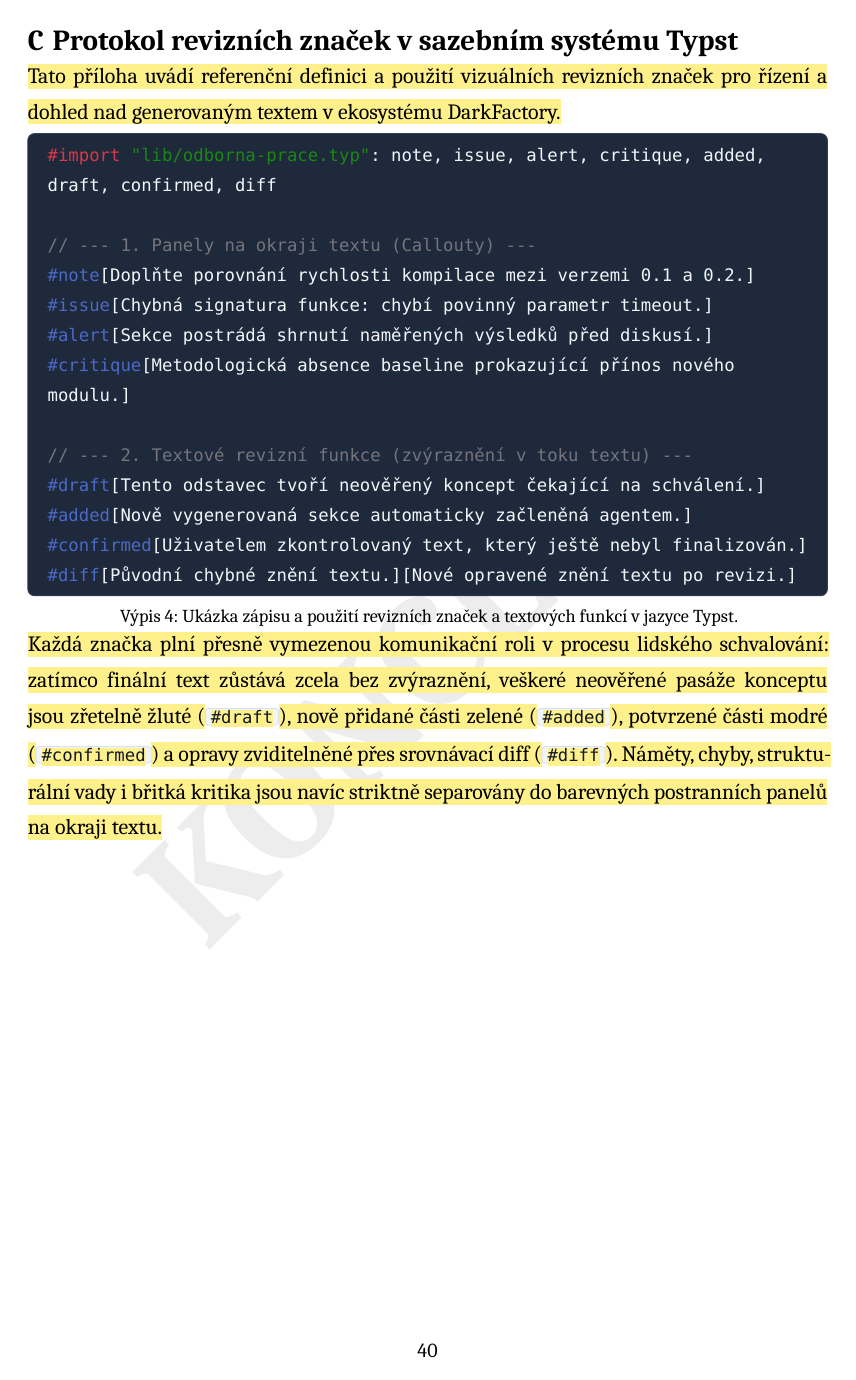
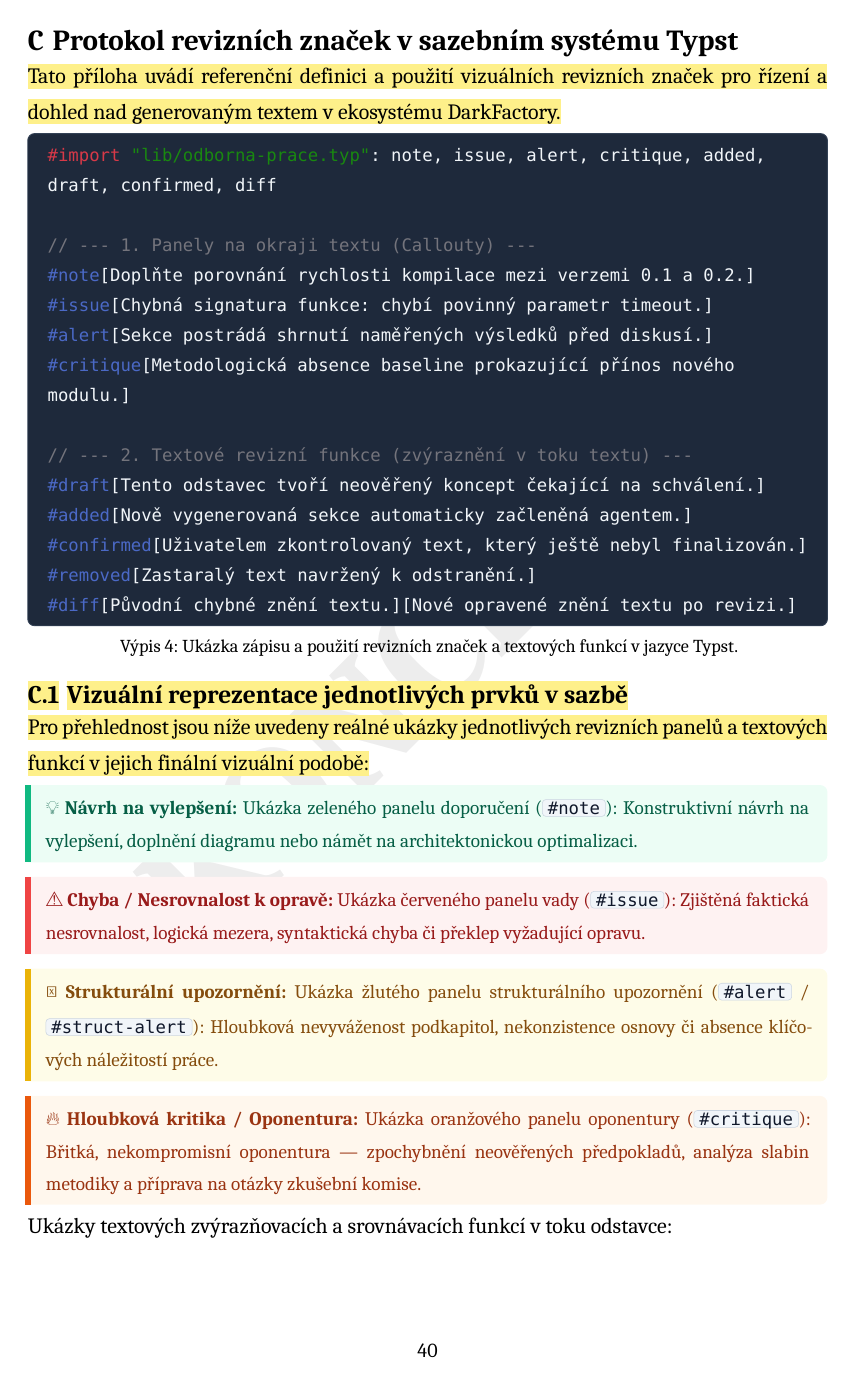
Before and after one commit to marius-patrik/OdbornaPrace, a Typst document (main.typ, which reads kapitoly/06-prilohy.typ): page 40 of 41 before the commit and page 40 of 42 after it. Compiled offline with Typst 0.15; a missing font is replaced by an installed copy or a similar font.

Commit message:
feat(markers): add visual live demonstrations of callout panels and text functions in appendix and chapter 3

````diff
--- a/kapitoly/06-prilohy.typ
+++ b/kapitoly/06-prilohy.typ
@@ -131,9 +131,24 @@
   #draft[Tento odstavec tvoří neověřený koncept čekající na schválení.]
   #added[Nově vygenerovaná sekce automaticky začleněná agentem.]
   #confirmed[Uživatelem zkontrolovaný text, který ještě nebyl finalizován.]
+  #removed[Zastaralý text navržený k odstranění.]
   #diff[Původní chybné znění textu.][Nové opravené znění textu po revizi.]
   ```,
   caption: [Ukázka zápisu a použití revizních značek a textových funkcí v jazyce Typst.],
 ) <kod-znacky-typst>
 
 #draft[
+== Vizuální reprezentace jednotlivých prvků v sazbě
+
+Pro přehlednost jsou níže uvedeny reálné ukázky jednotlivých revizních panelů a textových funkcí v jejich finální vizuální podobě:
+]
+
+#note[Ukázka zeleného panelu doporučení (`#note`): Konstruktivní návrh na vylepšení, doplnění diagramu nebo námět na architektonickou optimalizaci.]
+
+#issue[Ukázka červeného panelu vady (`#issue`): Zjištěná faktická nesrovnalost, logická mezera, syntaktická chyba či překlep vyžadující opravu.]
+
+#alert[Ukázka žlutého panelu strukturálního upozornění (`#alert` / `#struct-alert`): Hloubková nevyváženost podkapitol, nekonzistence osnovy či absence klíčových náležitostí práce.]
+
+#critique[Ukázka oranžového panelu oponentury (`#critique`): Břitká, nekompromisní oponentura — zpochybnění neověřených předpokladů, analýza slabin metodiky a příprava na otázky zkušební komise.]
+
+Ukázky textových zvýrazňovacích a srovnávacích funkcí v toku odstavce:
@@ -140,2 +162,3 @@
+#draft[
 Každá značka plní přesně vymezenou komunikační roli v procesu lidského schvalování: zatímco finální text zůstává zcela bez zvýraznění, veškeré neověřené pasáže konceptu jsou zřetelně žluté (`#draft`), nově přidané části zelené (`#added`), potvrzené části modré (`#confirmed`) a opravy zviditelněné přes srovnávací diff (`#diff`). Náměty, chyby, strukturální vady i břitká kritika jsou navíc striktně separovány do barevných postranních panelů na okraji textu.
 ]
````
Also changed, not shown: kapitoly/03-prakticka-cast.typ (+3 -0 lines), kapitoly/06-prilohy.typ (7 more changed lines).
